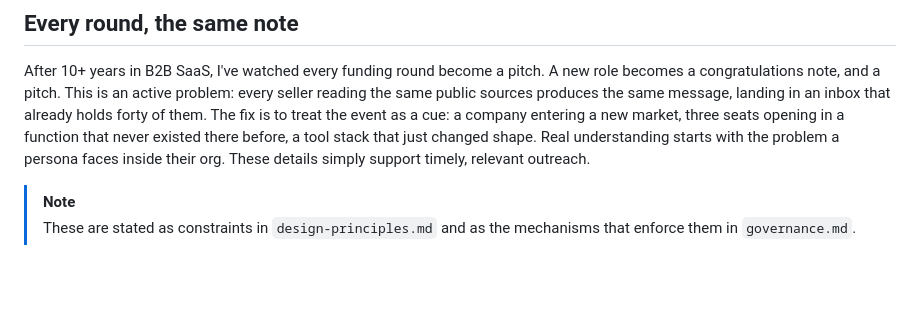
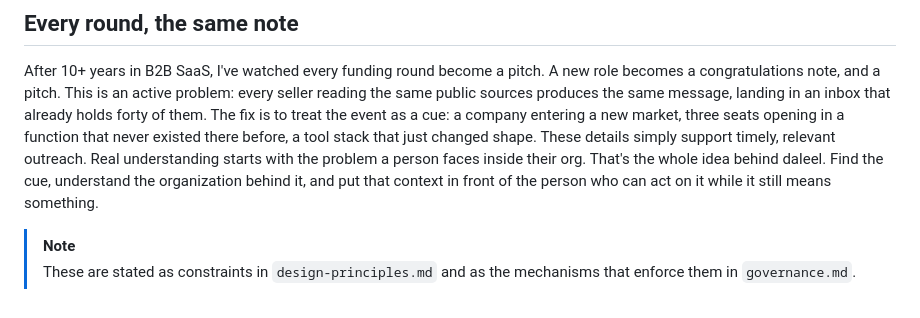
Before and after one commit to colonelpaniccs/Daleel_GTM-Engine, a Markdown page: docs/philosophy.md, the part around the change. Drawn GitHub-style; blank space fills up the shorter version.

```diff
--- a/docs/philosophy.md
+++ b/docs/philosophy.md
@@ -37,9 +37,11 @@ active problem: every seller reading the same public sources produces the
 same message, landing in an inbox that already holds forty of them. The
 fix is to treat the event as a cue: a company entering a new market,
 three seats opening in a function that never existed there before, a
-tool stack that just changed shape. Real understanding starts with the
-problem a persona faces inside their org. These details simply support
-timely, relevant outreach.
+tool stack that just changed shape. These details simply support
+timely, relevant outreach. Real understanding starts with the problem a
+person faces inside their org. That's the whole idea behind daleel. Find
+the cue, understand the organization behind it, and put that context in
+front of the person who can act on it while it still means something.
 
 > [!NOTE]
 > These are stated as constraints in `design-principles.md` and as the
```
Also changed, not shown: README.md (+1 -1 lines), images/example-workflow.png, images/pipeline-flow.png.
